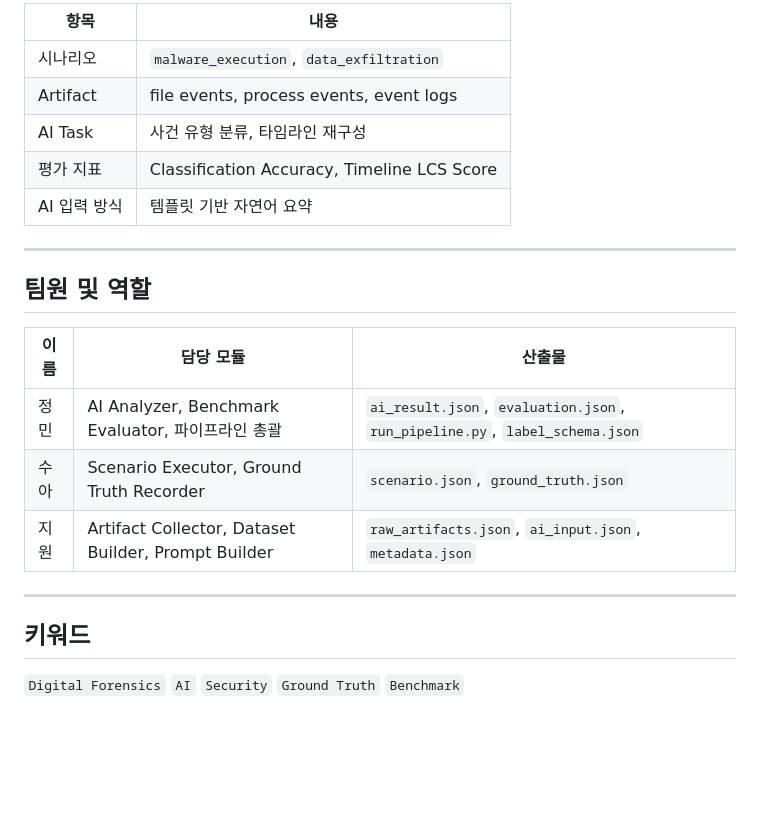
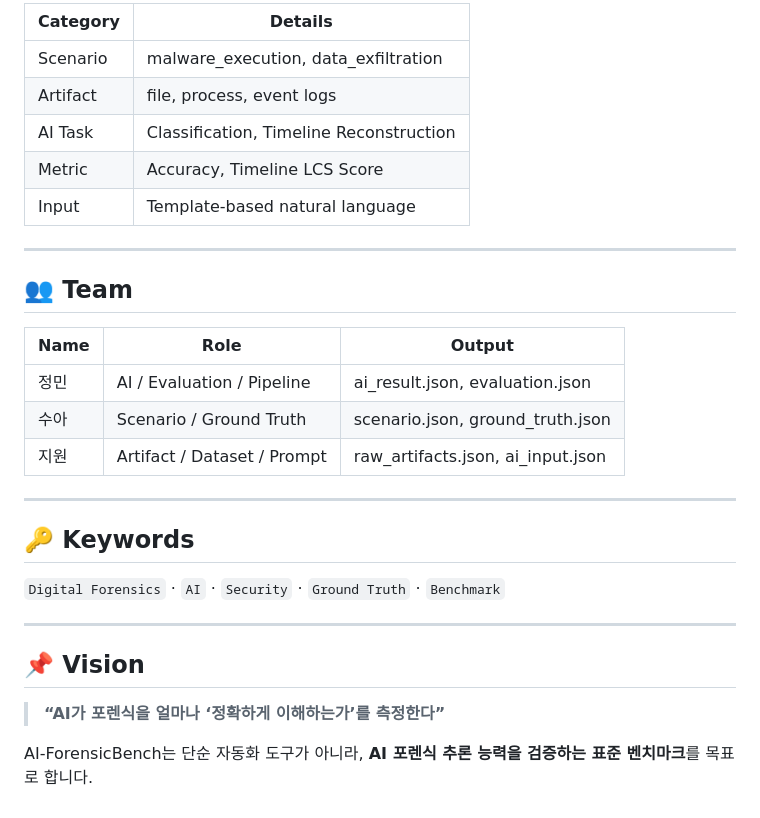
Before and after one commit to TeamELP/AI-ForensicBench, a Markdown page: README.md, the part around one of its changes. Rendered like a GitHub page; blank space fills up the shorter version.

```diff
--- a/README.md
+++ b/README.md
@@ -83,24 +95,34 @@ AI-ForensicBench/
 
-| 항목 | 내용 |
-|------|------|
-| 시나리오 | `malware_execution`, `data_exfiltration` |
-| Artifact | file events, process events, event logs |
-| AI Task | 사건 유형 분류, 타임라인 재구성 |
-| 평가 지표 | Classification Accuracy, Timeline LCS Score |
-| AI 입력 방식 | 템플릿 기반 자연어 요약 |
+| Category | Details                                 |
+| -------- | --------------------------------------- |
+| Scenario | malware_execution, data_exfiltration    |
+| Artifact | file, process, event logs               |
+| AI Task  | Classification, Timeline Reconstruction |
+| Metric   | Accuracy, Timeline LCS Score            |
+| Input    | Template-based natural language         |
 
 ---
 
-## 팀원 및 역할
+## 👥 Team
 
-| 이름 | 담당 모듈 | 산출물 |
-|------|-----------|--------|
-| 정민 | AI Analyzer, Benchmark Evaluator, 파이프라인 총괄 | `ai_result.json`, `evaluation.json`, `run_pipeline.py`, `label_schema.json` |
-| 수아 | Scenario Executor, Ground Truth Recorder | `scenario.json`, `ground_truth.json` |
-| 지원 | Artifact Collector, Dataset Builder, Prompt Builder | `raw_artifacts.json`, `ai_input.json`, `metadata.json` |
+| Name | Role                        | Output                            |
+| ---- | --------------------------- | --------------------------------- |
+| 정민   | AI / Evaluation / Pipeline  | ai_result.json, evaluation.json   |
+| 수아   | Scenario / Ground Truth     | scenario.json, ground_truth.json  |
+| 지원   | Artifact / Dataset / Prompt | raw_artifacts.json, ai_input.json |
 
 ---
 
-## 키워드
+## 🔑 Keywords
 
-`Digital Forensics` `AI` `Security` `Ground Truth` `Benchmark`
+`Digital Forensics` · `AI` · `Security` · `Ground Truth` · `Benchmark`
+
+---
+
+## 📌 Vision
+
+> **“AI가 포렌식을 얼마나 ‘정확하게 이해하는가’를 측정한다”**
+
+AI-ForensicBench는
+단순 자동화 도구가 아니라,
+**AI 포렌식 추론 능력을 검증하는 표준 벤치마크**를 목표로 합니다.
```
Also changed, not shown: other parts of README.md (+63 -51 lines).
